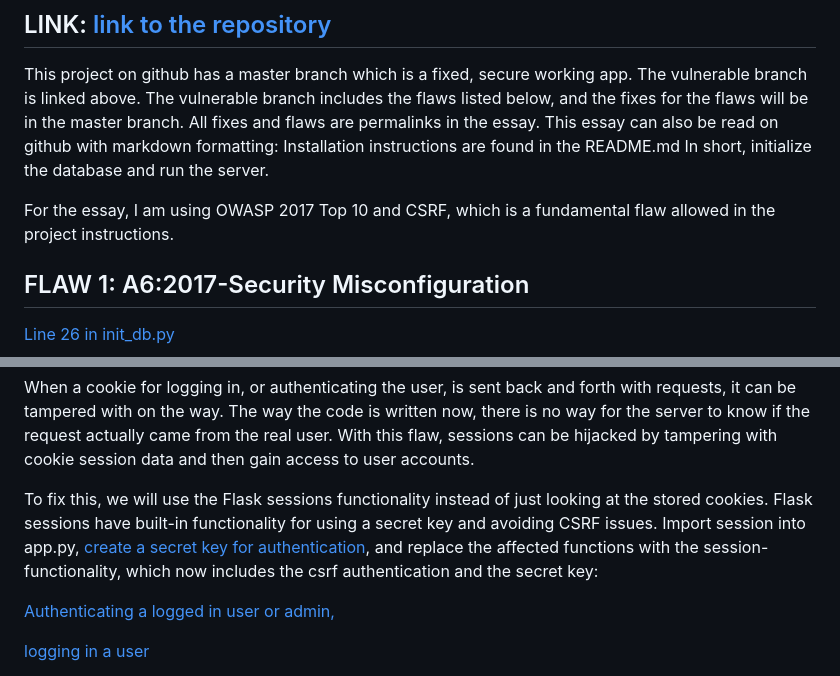
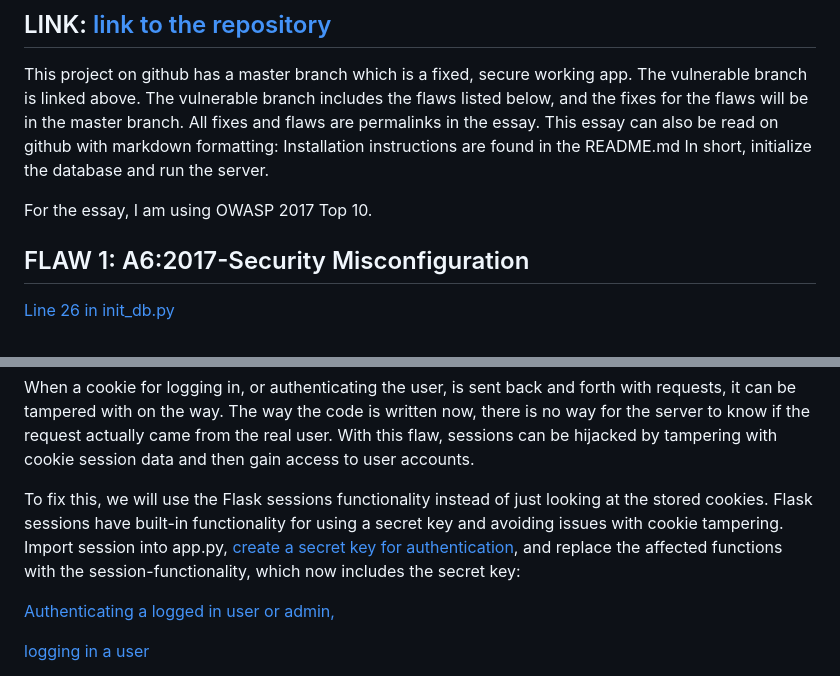
Before and after one commit to suitsuke/CS_BulletinBoard, a Markdown page: essay.md, 2 parts joined by grey strips. GitHub-like rendering.

```diff
--- a/essay.md
+++ b/essay.md
@@ -6,7 +6,7 @@ This project on github has a master branch which is a fixed, secure working app.
 Installation instructions are found in the README.md
 In short, initialize the database and run the server.
 
-For the essay, I am using OWASP 2017 Top 10 and CSRF, which is a fundamental flaw allowed in the project instructions.
+For the essay, I am using OWASP 2017 Top 10.
 
 ## FLAW 1: A6:2017-Security Misconfiguration
 
@@ -61,7 +61,7 @@ Fixing this flaw means that the user input should not be rendered as is, but rat
 
 When a cookie for logging in, or authenticating the user, is sent back and forth with requests, it can be tampered with on the way. The way the code is written now, there is no way for the server to know if the request actually came from the real user. With this flaw, sessions can be hijacked by tampering with cookie session data and then gain access to user accounts.
 
-To fix this, we will use the Flask sessions functionality instead of just looking at the stored cookies. Flask sessions have built-in functionality for using a secret key and avoiding CSRF issues. Import session into app.py, [create a secret key for authentication](https://github.com/suitsuke/CS_BulletinBoard/blob/f49f0aebe0c7829bb26b2ef5c944a30b65e7f7de/app.py#L9), and replace the affected functions with the session-functionality, which now includes the csrf authentication and the secret key:
+To fix this, we will use the Flask sessions functionality instead of just looking at the stored cookies. Flask sessions have built-in functionality for using a secret key and avoiding issues with cookie tampering. Import session into app.py, [create a secret key for authentication](https://github.com/suitsuke/CS_BulletinBoard/blob/f49f0aebe0c7829bb26b2ef5c944a30b65e7f7de/app.py#L9), and replace the affected functions with the session-functionality, which now includes the secret key:
 
 [Authenticating a logged in user or admin,](https://github.com/suitsuke/CS_BulletinBoard/blob/f49f0aebe0c7829bb26b2ef5c944a30b65e7f7de/app.py#L25-L34)
 
```
